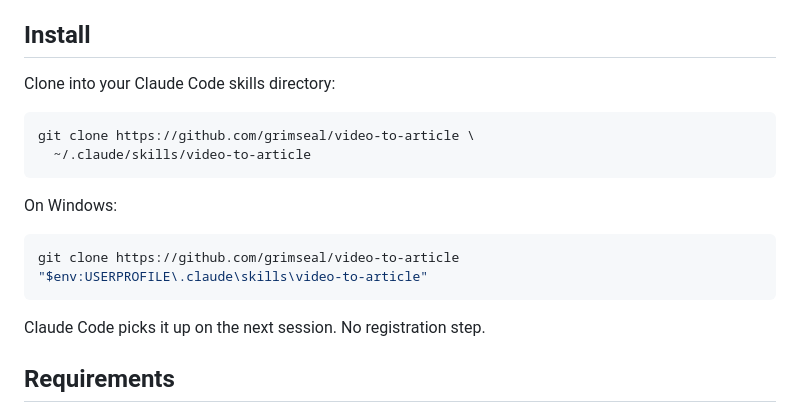
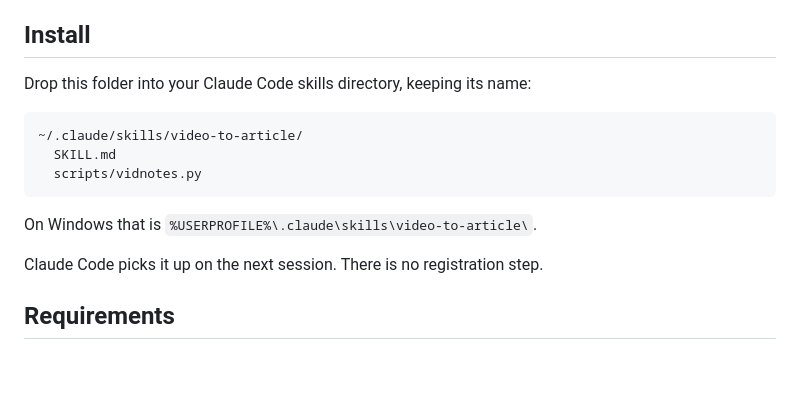
Before and after one commit to grimseal/video-to-article, a Markdown page: README.md, the part around the change. GitHub-like rendering; blank space fills up the shorter version.

Commit message:
README: install by copying the folder
Co-Authored-By: Claude Opus 5 <noreply@anthropic.com>

````diff
--- a/README.md
+++ b/README.md
@@ -26,20 +26,17 @@ into it, so it can be deleted once you are done.
 
 ## Install
 
-Clone into your Claude Code skills directory:
+Drop this folder into your Claude Code skills directory, keeping its name:
 
-```bash
-git clone https://github.com/grimseal/video-to-article \
-  ~/.claude/skills/video-to-article
+```
+~/.claude/skills/video-to-article/
+  SKILL.md
+  scripts/vidnotes.py
 ```
 
-On Windows:
+On Windows that is `%USERPROFILE%\.claude\skills\video-to-article\`.
 
-```bash
-git clone https://github.com/grimseal/video-to-article "$env:USERPROFILE\.claude\skills\video-to-article"
-```
-
-Claude Code picks it up on the next session. No registration step.
+Claude Code picks it up on the next session. There is no registration step.
 
 ## Requirements
 
````
